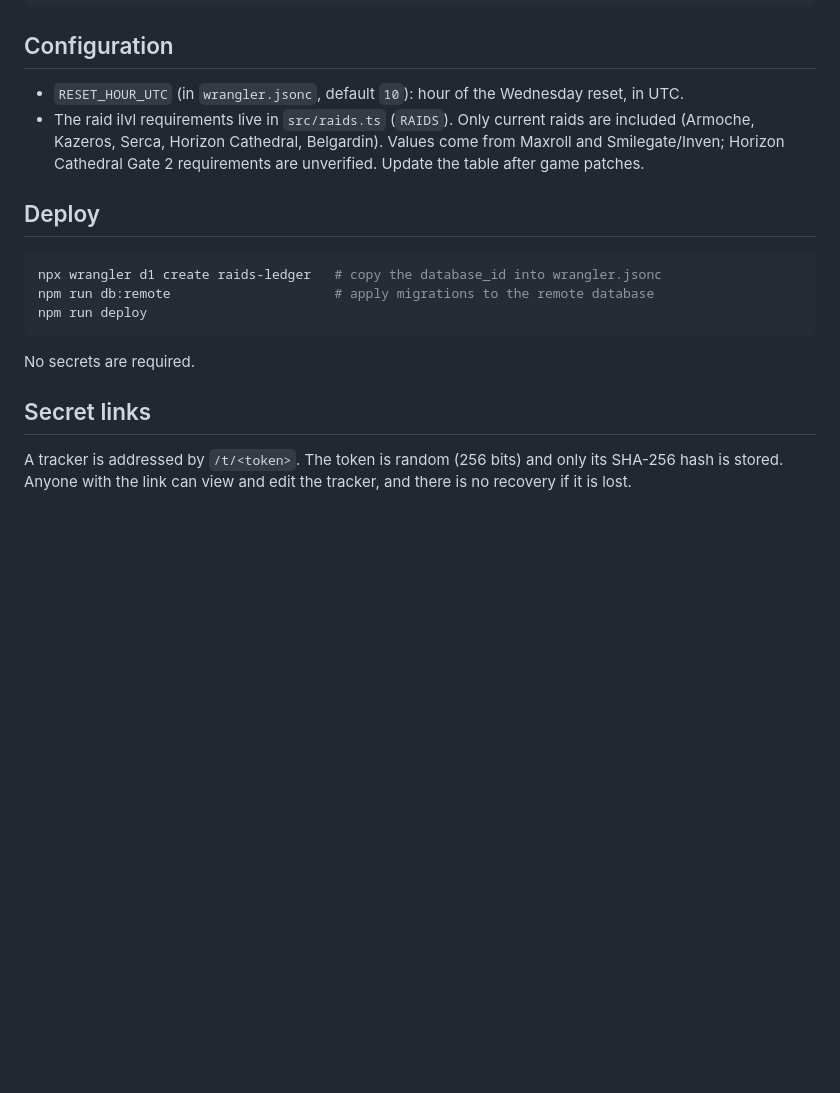
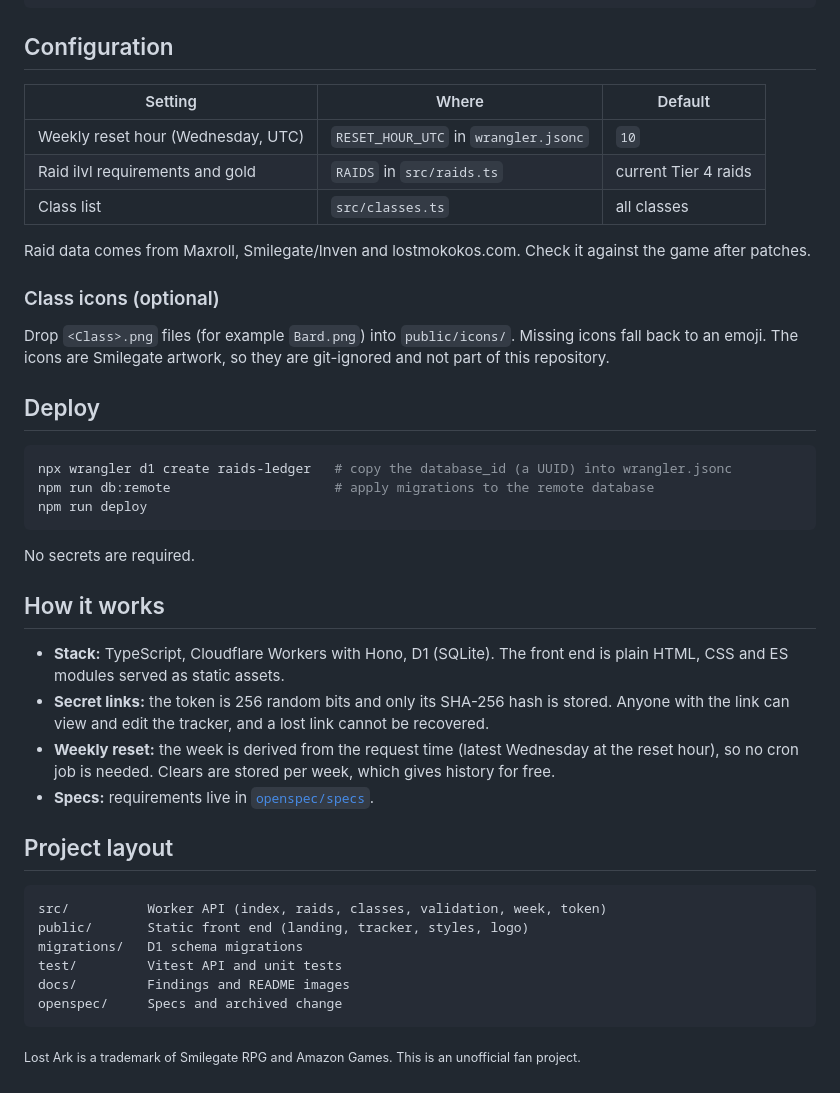
Before and after one commit to estercaturna/raids-ledger, a Markdown page: README.md, the part around one of its changes. GitHub-like rendering; blank space fills up the shorter version.

````diff
--- a/README.md
+++ b/README.md
@@ -16,19 +49,44 @@ npm run typecheck
 
 ## Configuration
 
-- `RESET_HOUR_UTC` (in `wrangler.jsonc`, default `10`): hour of the Wednesday reset, in UTC.
-- The raid ilvl requirements live in `src/raids.ts` (`RAIDS`). Only current raids are included (Armoche, Kazeros, Serca, Horizon Cathedral, Belgardin). Values come from Maxroll and Smilegate/Inven; Horizon Cathedral Gate 2 requirements are unverified. Update the table after game patches.
+| Setting | Where | Default |
+|---|---|---|
+| Weekly reset hour (Wednesday, UTC) | `RESET_HOUR_UTC` in `wrangler.jsonc` | `10` |
+| Raid ilvl requirements and gold | `RAIDS` in `src/raids.ts` | current Tier 4 raids |
+| Class list | `src/classes.ts` | all classes |
+
+Raid data comes from Maxroll, Smilegate/Inven and lostmokokos.com. Check it against the game after patches.
+
+### Class icons (optional)
+
+Drop `<Class>.png` files (for example `Bard.png`) into `public/icons/`. Missing icons fall back to an emoji. The icons are Smilegate artwork, so they are git-ignored and not part of this repository.
 
 ## Deploy
 
 ```sh
-npx wrangler d1 create raids-ledger   # copy the database_id into wrangler.jsonc
+npx wrangler d1 create raids-ledger   # copy the database_id (a UUID) into wrangler.jsonc
 npm run db:remote                     # apply migrations to the remote database
 npm run deploy
 ```
 
 No secrets are required.
 
-## Secret links
+## How it works
 
-A tracker is addressed by `/t/<token>`. The token is random (256 bits) and only its SHA-256 hash is stored. Anyone with the link can view and edit the tracker, and there is no recovery if it is lost.
+- **Stack:** TypeScript, Cloudflare Workers with Hono, D1 (SQLite). The front end is plain HTML, CSS and ES modules served as static assets.
+- **Secret links:** the token is 256 random bits and only its SHA-256 hash is stored. Anyone with the link can view and edit the tracker, and a lost link cannot be recovered.
+- **Weekly reset:** the week is derived from the request time (latest Wednesday at the reset hour), so no cron job is needed. Clears are stored per week, which gives history for free.
+- **Specs:** requirements live in [`openspec/specs`](openspec/specs).
+
+## Project layout
+
+```
+src/          Worker API (index, raids, classes, validation, week, token)
+public/       Static front end (landing, tracker, styles, logo)
+migrations/   D1 schema migrations
+test/         Vitest API and unit tests
+docs/         Findings and README images
+openspec/     Specs and archived change
+```
+
+<sub>Lost Ark is a trademark of Smilegate RPG and Amazon Games. This is an unofficial fan project.</sub>
````
Also changed, not shown: other parts of README.md (+38 -5 lines), docs/img/landing.png (added), docs/img/tracker.png (added), 1 other file.
